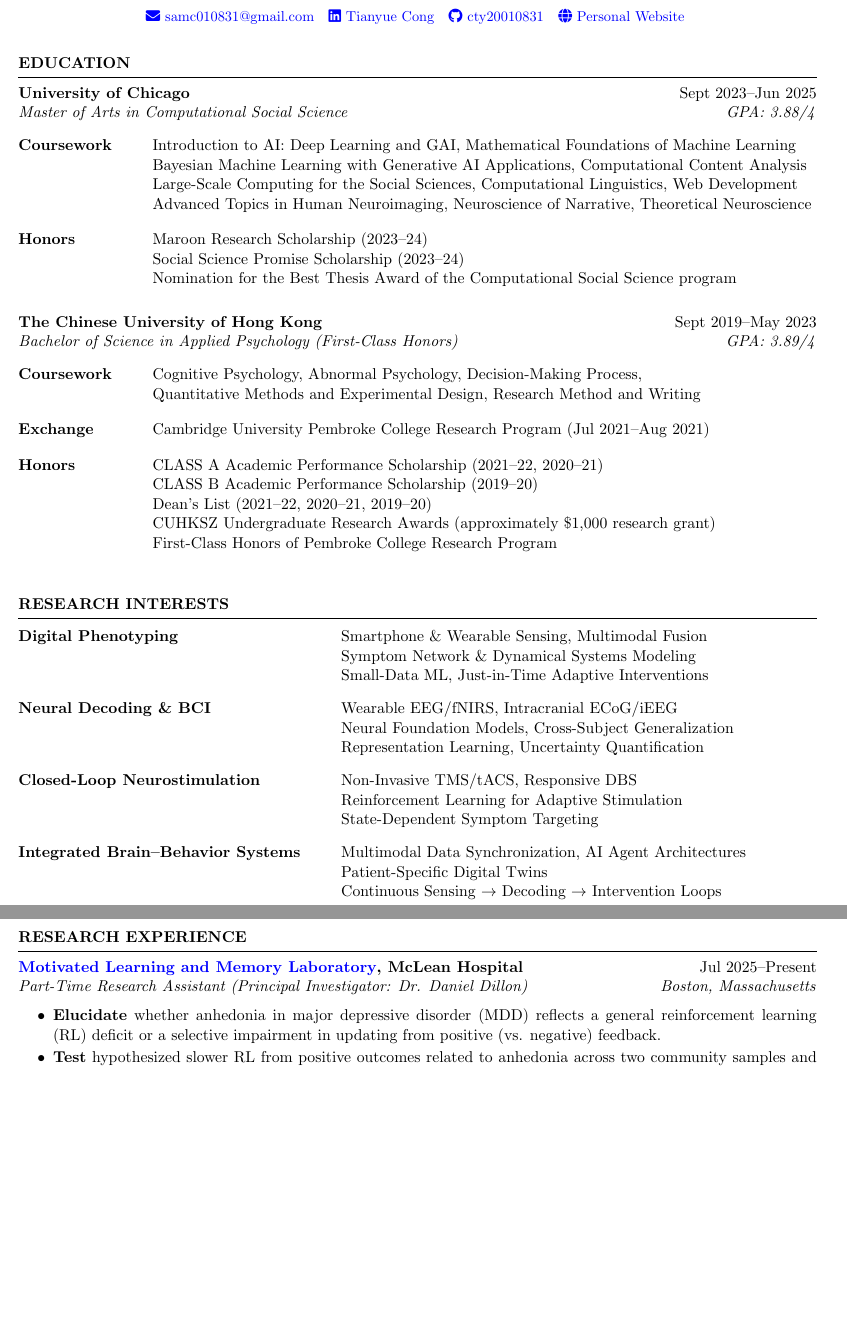
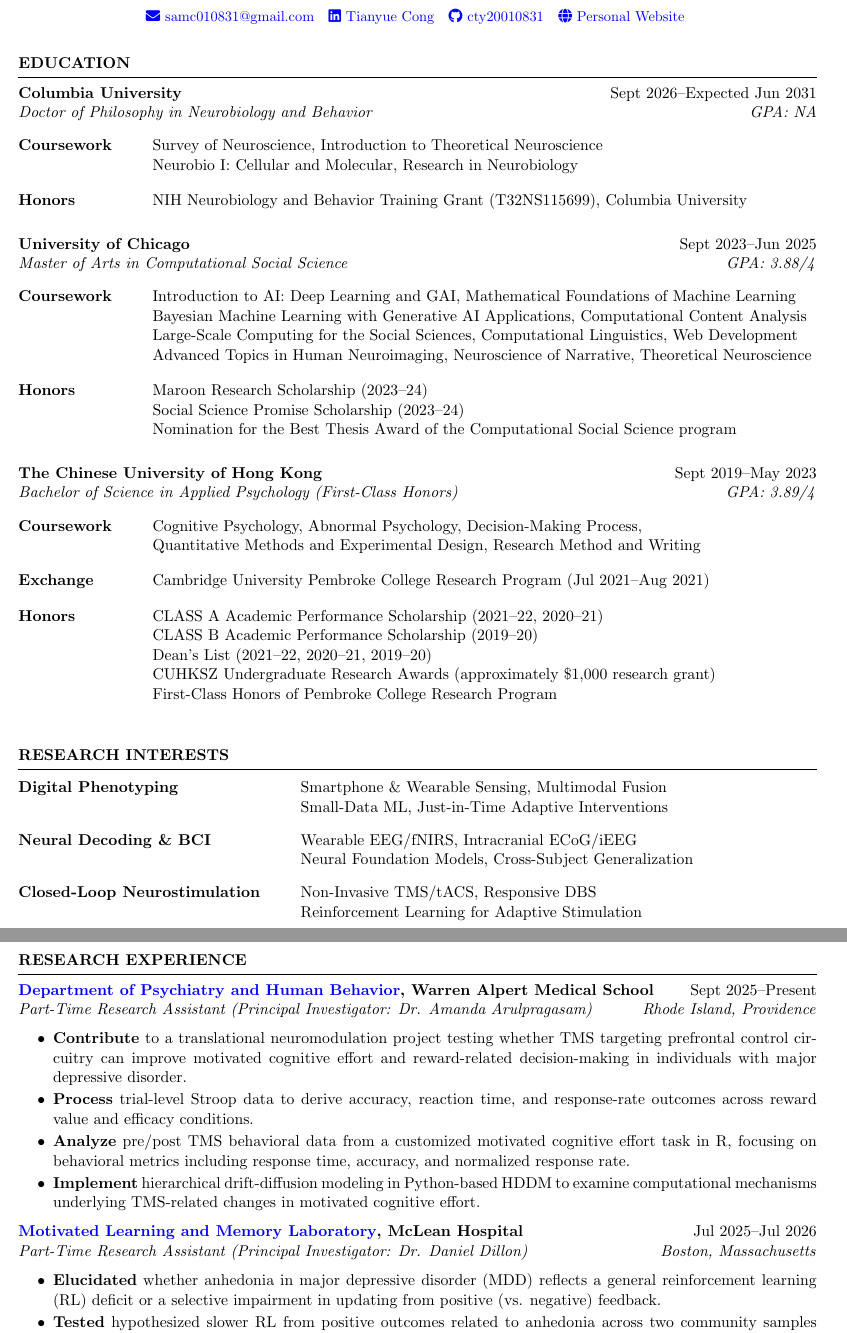
Before and after one commit to cty20010831/Academic_CV, a LaTeX CV (resume.tex): two parts of pages 1 and 2 of 7 before the commit and two parts of pages 1 and 2 of 8 after it, joined at a grey line, cut so that both start at the same text, the shorter picture padded with empty space. Compiled offline with pdfLaTeX.

Commit message:
Updated CV

```diff
--- a/resume.tex
+++ b/resume.tex
@@ -61,11 +61,25 @@
 \vspace{1em}
 \begin{rSection}{Education}
 
+{\bf Columbia University} \hfill {Sept 2026--Expected Jun 2031} \\
+{\textit{Doctor of Philosophy in Neurobiology and Behavior}} \hfill {\textit{GPA: NA}} \\
+\vspace{-0.1em} \\
+\begin{tabular}{ @{} >{\bfseries}l @{\hspace{6ex}} l }
+Coursework
+& Survey of Neuroscience, Introduction to Theoretical Neuroscience \\
+& Neurobio I: Cellular and Molecular, Research in Neurobiology \\
+\vspace{-0.2em} \\
+Honors & NIH Neurobiology and Behavior Training Grant (T32NS115699), Columbia University
+\end{tabular}
+
+\vspace{1em}
+
 {\bf University of Chicago} \hfill {Sept 2023--Jun 2025} \\
 {\textit{Master of Arts in Computational Social Science}} \hfill {\textit{GPA: 3.88/4}} \\
 \vspace{-0.1em} \\
 \begin{tabular}{ @{} >{\bfseries}l @{\hspace{6ex}} l }
-Coursework & Introduction to AI: Deep Learning and GAI, Mathematical Foundations of Machine Learning \\
+Coursework
+& Introduction to AI: Deep Learning and GAI, Mathematical Foundations of Machine Learning \\
 & Bayesian Machine Learning with Generative AI Applications, Computational Content Analysis \\
 & Large-Scale Computing for the Social Sciences, Computational Linguistics, Web Development \\
 & Advanced Topics in Human Neuroimaging, Neuroscience of Narrative, Theoretical Neuroscience \\
@@ -103,17 +118,18 @@ Honors & CLASS A Academic Performance Scholarship (2021--22, 2020--21) \\
 \begin{rSection}{Research Interests}
 \begin{tabular}{ @{} >{\bfseries}l @{\hspace{6ex}} l }
 \textbf{Digital Phenotyping}         & Smartphone \& Wearable Sensing, Multimodal Fusion \\
-                                     & Symptom Network \& Dynamical Systems Modeling \\
+                                     % & Symptom Network \& Dynamical Systems Modeling \\
                                      & Small-Data ML, Just-in-Time Adaptive Interventions \\[2ex]
 \textbf{Neural Decoding \& BCI}      & Wearable EEG/fNIRS, Intracranial ECoG/iEEG \\
                                      & Neural Foundation Models, Cross-Subject Generalization \\
-                                     & Representation Learning, Uncertainty Quantification \\[2ex]
+                                     % & Representation Learning, Uncertainty Quantification \\
+                                     [2ex]
 \textbf{Closed-Loop Neurostimulation} & Non-Invasive TMS/tACS, Responsive DBS \\
-                                     & Reinforcement Learning for Adaptive Stimulation \\
-                                     & State-Dependent Symptom Targeting \\[2ex]
-\textbf{Integrated Brain--Behavior Systems} & Multimodal Data Synchronization, AI Agent Architectures \\
-                                     & Patient-Specific Digital Twins \\
-                                     & Continuous Sensing $\to$ Decoding $\to$ Intervention Loops \\
+                                      & Reinforcement Learning for Adaptive Stimulation \\
+                                      % & State-Dependent Symptom Targeting \\[2ex]
+% \textbf{Integrated Brain--Behavior Systems} & Multimodal Data Synchronization, AI Agent Architectures \\
+%                                      & Patient-Specific Digital Twins \\
+%                                      & Continuous Sensing $\to$ Decoding $\to$ Intervention Loops \\
 \end{tabular}\\
 \end{rSection}
 
@@ -122,12 +138,20 @@ Honors & CLASS A Academic Performance Scholarship (2021--22, 2020--21) \\
 %----------------------------------------------------------------------------------------
 \newpage
 \begin{rSection}{Research Experience}
-% Add Brown Amanda part-time RA and wing chung chang summer RA experiences in the future
+\textbf{\href{https://vivo.brown.edu/display/aarulpra}{Department of Psychiatry and Human Behavior}, Warren Alpert Medical School} \hfill{Sept 2025--Present} \\
+\textit{Part-Time Research Assistant (Principal Investigator: Dr. Amanda Arulpragasam)} \hfill{\textit{Rhode Island, Providence}}
+ \begin{itemize}
+    \itemsep -5pt {}
+        \item \textbf{Contribute} to a translational neuromodulation project testing whether TMS targeting prefrontal control circuitry can improve motivated cognitive effort and reward-related decision-making in individuals with major depressive disorder.
+        \item \textbf{Process} trial-level Stroop data to derive accuracy, reaction time, and response-rate outcomes across reward value and efficacy conditions.
+        \item \textbf{Analyze} pre/post TMS behavioral data from a customized motivated cognitive effort task in R, focusing on behavioral metrics including response time, accuracy, and normalized response rate.
+        \item \textbf{Implement} hierarchical drift-diffusion modeling in Python-based HDDM to examine computational mechanisms underlying TMS-related changes in motivated cognitive effort.
+ \end{itemize}
 
-\textbf{\href{https://cdasr.mclean.harvard.edu/mlml/}{Motivated Learning and Memory Laboratory}, McLean Hospital} \hfill{Jul 2025--Present} \\
+\textbf{\href{https://cdasr.mclean.harvard.edu/mlml/}{Motivated Learning and Memory Laboratory}, McLean Hospital} \hfill{Jul 2025--Jul 2026} \\
 \textit{Part-Time Research Assistant (Principal Investigator: Dr. Daniel Dillon)} \hfill{\textit{Boston, Massachusetts}}
  \begin{itemize}
     \itemsep -5pt {}
-     \item \textbf{Elucidate} whether anhedonia in major depressive disorder (MDD) reflects a general reinforcement learning (RL) deficit or a selective impairment in updating from positive (vs. negative) feedback.
-     \item \textbf{Test} hypothesized slower RL from positive outcomes related to anhedonia across two community samples and one sample of MDD and healthy control (HC) individuals.
+     \item \textbf{Elucidated} whether anhedonia in major depressive disorder (MDD) reflects a general reinforcement learning (RL) deficit or a selective impairment in updating from positive (vs. negative) feedback.
+     \item \textbf{Tested} hypothesized slower RL from positive outcomes related to anhedonia across two community samples and one sample of MDD and healthy control (HC) individuals.
      \item \textbf{Fit} Reinforcement Learning Drift Diffusion Model (RLDDM) on Probabilistic Selection Task (PST) behavioral data, identifying a selective reduction in positive learning rate with increased anhedonic depression scores in the community samples and MDD patients.
```
Also changed, not shown: Academic_CV_Tianyue_Cong.pdf, resume.tex (12 more changed lines).
